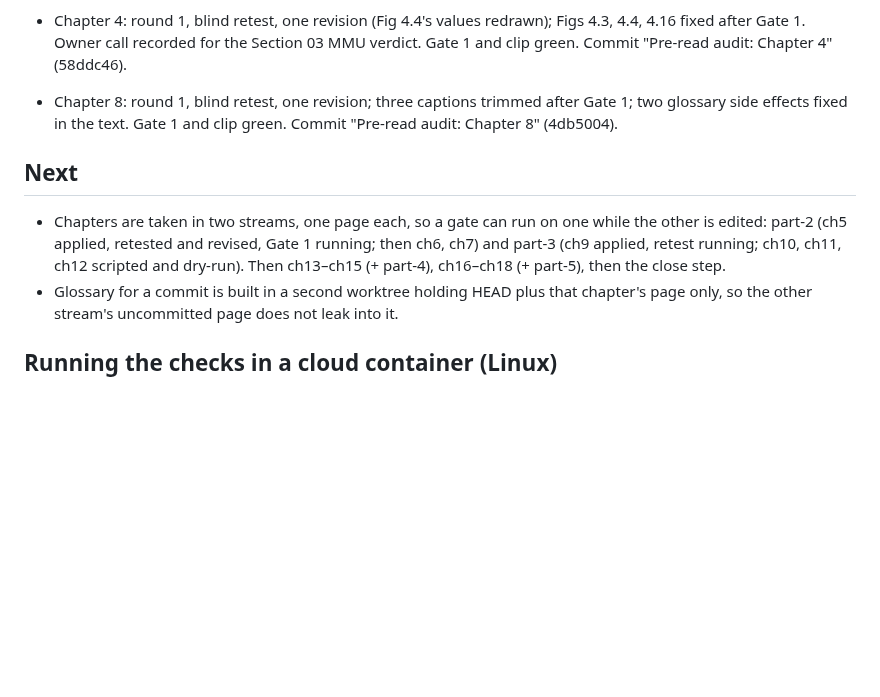
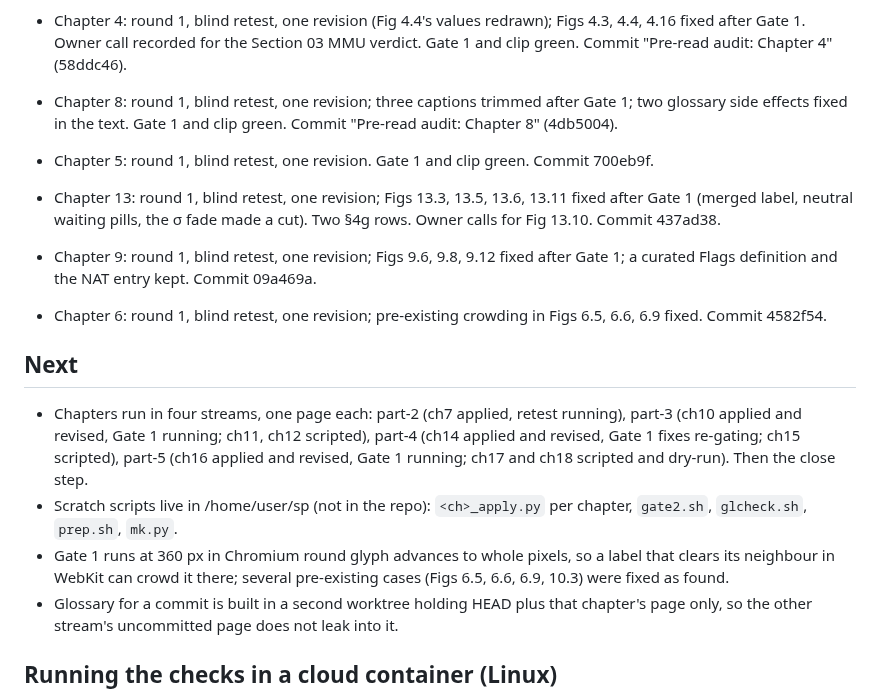
Before and after one commit to lawyki/under-the-code, a Markdown page: docs/audit/RESUME.md, the part around the change. Rendered like a GitHub page; blank space fills up the shorter version.

Commit message:
Pre-read audit: resume note after Chapters 13, 9 and 6
Co-Authored-By: Claude Opus 5.5 <noreply@anthropic.com>
Claude-Session: https://claude.ai/code/session_01WQJHrKAwYX2AbodHXKJAFS

```diff
--- a/docs/audit/RESUME.md
+++ b/docs/audit/RESUME.md
@@ -23,9 +23,15 @@ All work is on branch `pre-read-audit` (pushed to GitHub, not merged). `main` is
 - The Bridge: round 1, blind retest, one revision; Figs BR.4, BR.6, BR.7, BR.8 corrected; BR.1 and BR.2 have their own title ids (no duplicate SVG ids left in Part I). Owner calls for Fig BR.3 and its caption. Gate 1 and clip green. Commit "Pre-read audit: the Bridge" (pass25 on 2f771c5: as for Chapter 3).
 - Chapter 4: round 1, blind retest, one revision (Fig 4.4's values redrawn); Figs 4.3, 4.4, 4.16 fixed after Gate 1. Owner call recorded for the Section 03 MMU verdict. Gate 1 and clip green. Commit "Pre-read audit: Chapter 4" (58ddc46).
 - Chapter 8: round 1, blind retest, one revision; three captions trimmed after Gate 1; two glossary side effects fixed in the text. Gate 1 and clip green. Commit "Pre-read audit: Chapter 8" (4db5004).
+- Chapter 5: round 1, blind retest, one revision. Gate 1 and clip green. Commit 700eb9f.
+- Chapter 13: round 1, blind retest, one revision; Figs 13.3, 13.5, 13.6, 13.11 fixed after Gate 1 (merged label, neutral waiting pills, the σ fade made a cut). Two §4g rows. Owner calls for Fig 13.10. Commit 437ad38.
+- Chapter 9: round 1, blind retest, one revision; Figs 9.6, 9.8, 9.12 fixed after Gate 1; a curated Flags definition and the NAT entry kept. Commit 09a469a.
+- Chapter 6: round 1, blind retest, one revision; pre-existing crowding in Figs 6.5, 6.6, 6.9 fixed. Commit 4582f54.
 
 ## Next
-- Chapters are taken in two streams, one page each, so a gate can run on one while the other is edited: part-2 (ch5 applied, retested and revised, Gate 1 running; then ch6, ch7) and part-3 (ch9 applied, retest running; ch10, ch11, ch12 scripted and dry-run). Then ch13–ch15 (+ part-4), ch16–ch18 (+ part-5), then the close step.
+- Chapters run in four streams, one page each: part-2 (ch7 applied, retest running), part-3 (ch10 applied and revised, Gate 1 running; ch11, ch12 scripted), part-4 (ch14 applied and revised, Gate 1 fixes re-gating; ch15 scripted), part-5 (ch16 applied and revised, Gate 1 running; ch17 and ch18 scripted and dry-run). Then the close step.
+- Scratch scripts live in /home/user/sp (not in the repo): `<ch>_apply.py` per chapter, `gate2.sh`, `glcheck.sh`, `prep.sh`, `mk.py`.
+- Gate 1 runs at 360 px in Chromium round glyph advances to whole pixels, so a label that clears its neighbour in WebKit can crowd it there; several pre-existing cases (Figs 6.5, 6.6, 6.9, 10.3) were fixed as found.
 - Glossary for a commit is built in a second worktree holding HEAD plus that chapter's page only, so the other stream's uncommitted page does not leak into it.
 
 ## Running the checks in a cloud container (Linux)
```
